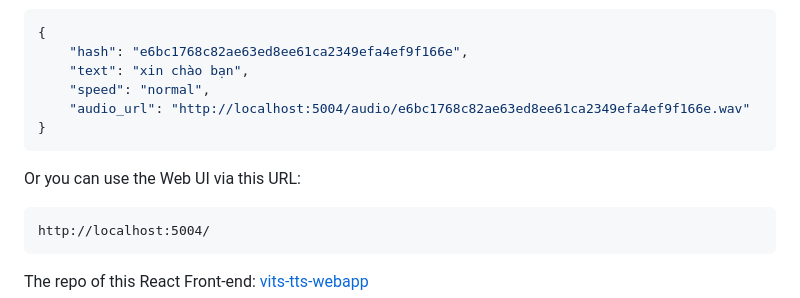
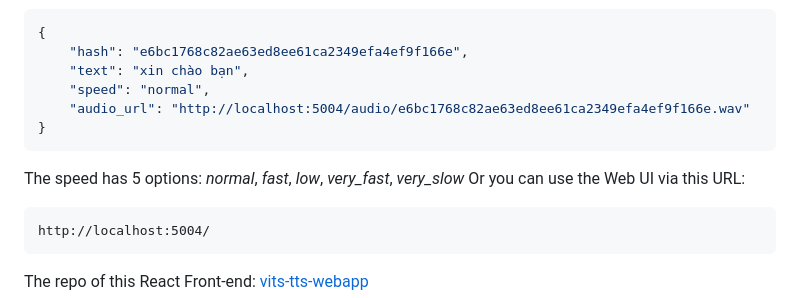
Before and after one commit to phatjkk/vits-tts-vietnamese, a Markdown page: README.md, the part around the change. Drawn GitHub-style.

````diff
--- a/README.md
+++ b/README.md
@@ -37,6 +37,7 @@ The result seems like this:
     "audio_url": "http://localhost:5004/audio/e6bc1768c82ae63ed8ee61ca2349efa4ef9f166e.wav"
 }
 ```
+The speed has 5 options: *normal*, *fast*, *low*, *very_fast*, *very_slow*
 Or you can use the Web UI via this URL:
 ```
 http://localhost:5004/
````
